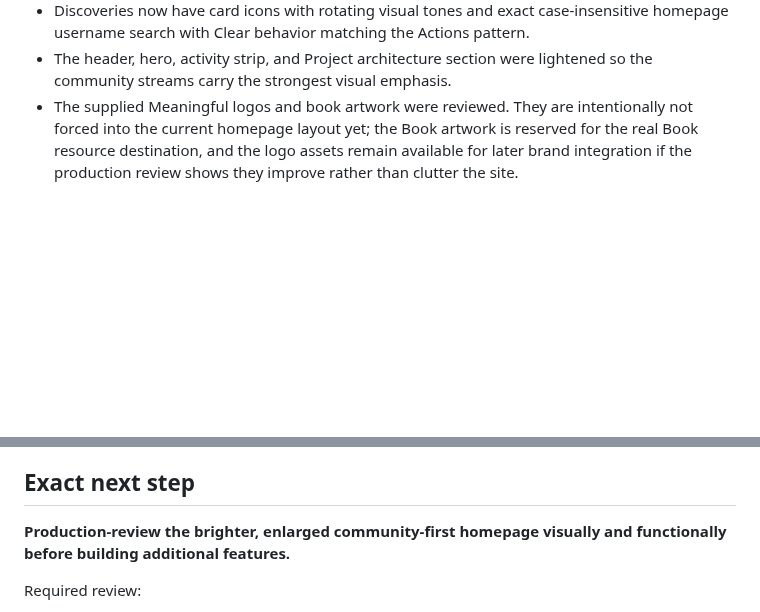
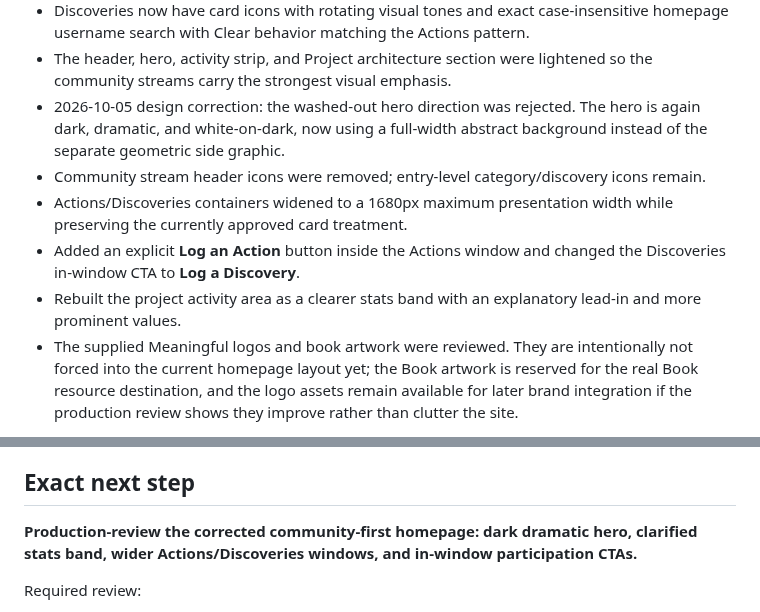
Before and after one commit to SRYProjects/Project-Experiment, a Markdown page: PROJECT_STATE.md, 2 parts joined by grey strips. Drawn GitHub-style; blank space fills up the shorter version.

Commit message:
Record hero stats and stream CTA correction

```diff
--- a/PROJECT_STATE.md
+++ b/PROJECT_STATE.md
@@ -158,6 +158,11 @@ Current repository inspection confirms the live implementation contains:
 - Community emphasis refinement completed: the overall site palette is lighter; Actions/Discoveries panels are larger; homepage feeds are now 460px high; action text/meta sizes were increased; each Action category now has its own distinct color/icon cue.
 - Discoveries now have card icons with rotating visual tones and exact case-insensitive homepage username search with Clear behavior matching the Actions pattern.
 - The header, hero, activity strip, and Project architecture section were lightened so the community streams carry the strongest visual emphasis.
+- 2026-10-05 design correction: the washed-out hero direction was rejected. The hero is again dark, dramatic, and white-on-dark, now using a full-width abstract background instead of the separate geometric side graphic.
+- Community stream header icons were removed; entry-level category/discovery icons remain.
+- Actions/Discoveries containers widened to a 1680px maximum presentation width while preserving the currently approved card treatment.
+- Added an explicit **Log an Action** button inside the Actions window and changed the Discoveries in-window CTA to **Log a Discovery**.
+- Rebuilt the project activity area as a clearer stats band with an explanatory lead-in and more prominent values.
 - The supplied Meaningful logos and book artwork were reviewed. They are intentionally not forced into the current homepage layout yet; the Book artwork is reserved for the real Book resource destination, and the logo assets remain available for later brand integration if the production review shows they improve rather than clutter the site.
 
 The repository's current files and the live Supabase schema exports were inspected directly before this state file was updated.
@@ -169,7 +174,7 @@ Production deployment is live at **projectmeaningful.app**. The latest code chan
 On 2026-09-29 the live Supabase public schema was inspected through read-only catalog queries. The resulting baseline was committed to `supabase/schema.sql`. No production database objects were changed during this capture.
 
 ## Exact next step
-**Production-review the brighter, enlarged community-first homepage visually and functionally before building additional features.**
+**Production-review the corrected community-first homepage: dark dramatic hero, clarified stats band, wider Actions/Discoveries windows, and in-window participation CTAs.**
 
 Required review:
 - hero has the intended serious, distinctive Project Meaningful identity and does not read as wellness/stock imagery;
```
